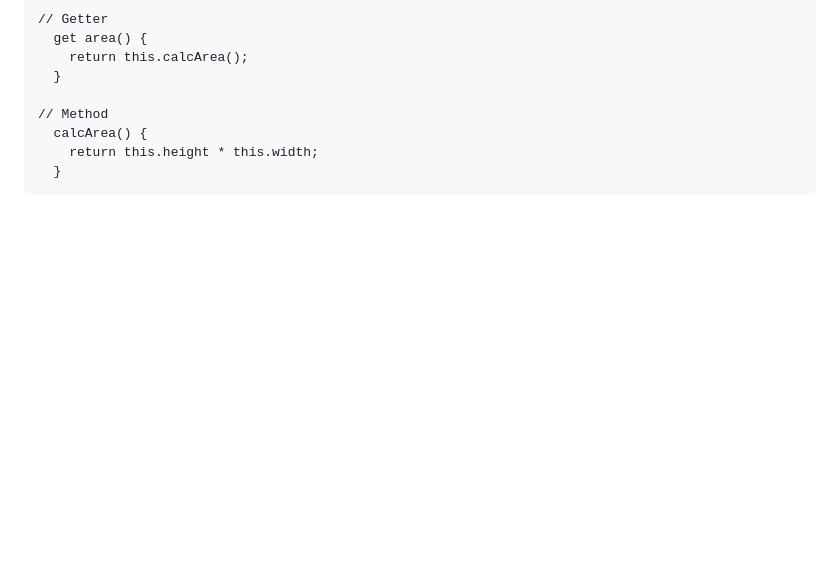
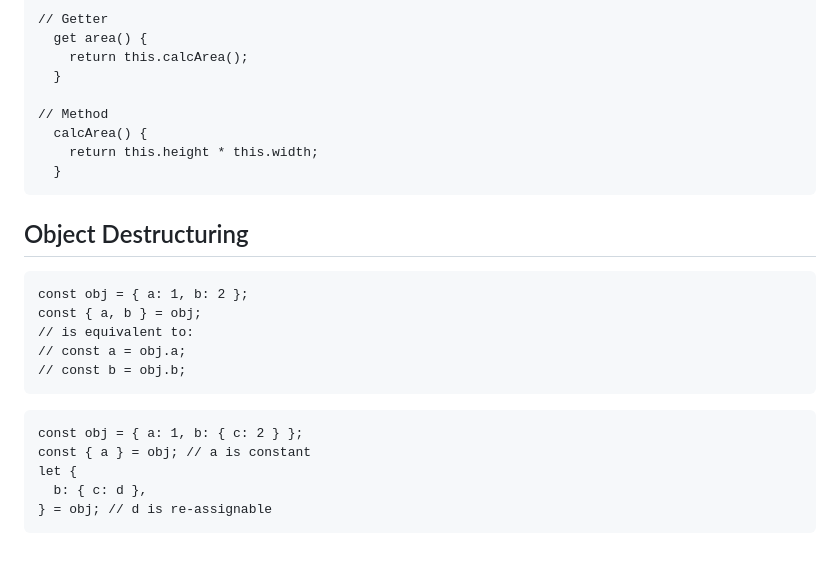
Before and after one commit to cjkowalski/learning-javascript, a Markdown page: README.md, the part around the change. Rendered like a GitHub page; blank space fills up the shorter version.

````diff
--- a/README.md
+++ b/README.md
@@ -338,3 +338,20 @@ class Rectangle {
     return this.height * this.width;
   }
 ```
+
+## Object Destructuring
+```
+const obj = { a: 1, b: 2 };
+const { a, b } = obj;
+// is equivalent to:
+// const a = obj.a;
+// const b = obj.b;
+```
+
+```
+const obj = { a: 1, b: { c: 2 } };
+const { a } = obj; // a is constant
+let {
+  b: { c: d },
+} = obj; // d is re-assignable
+```
````
